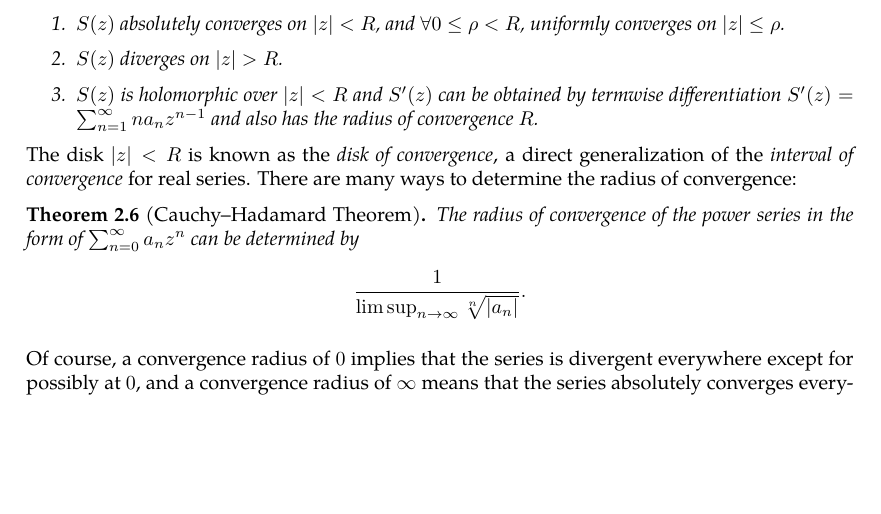
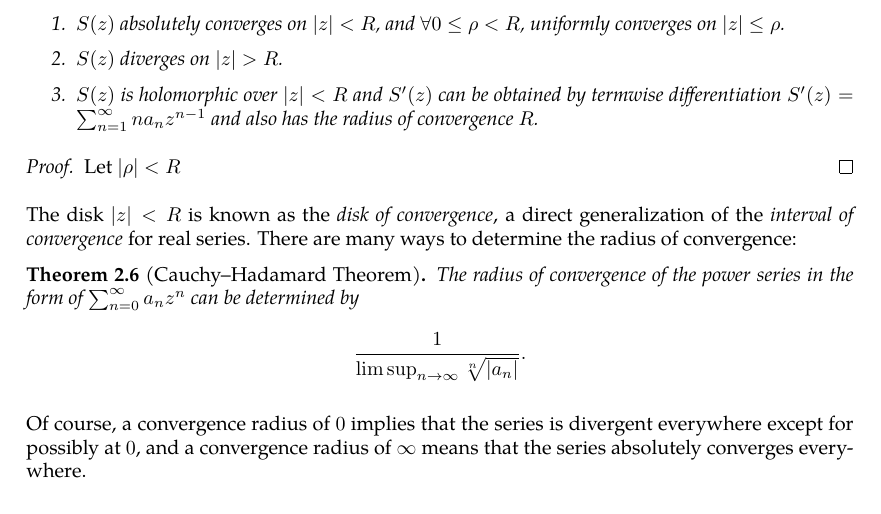
Before and after one commit to slipperking/complex-analysis-latex, a LaTeX document (main.tex): part of page 15 of 36, cut so that both start at the same text, the shorter picture padded with empty space. Compiled offline with pdfLaTeX.

Commit message:
overleaf_to_git (Sat May 31 15:01:16 2025 -0700): update main.tex from r6709 to r6714

```diff
--- a/main.tex
+++ b/main.tex
@@ -363,6 +363,9 @@ We will now observe the convergence of power series.
         \item \(S(z)\) is holomorphic over \(\abs{z}<R\) and \(S'(z)\) can be obtained by termwise differentiation \(S'(z)=\sum_{n=1}^\infty na_nz^{n-1}\) and also has the radius of convergence \(R\).
     \end{enumerate}
 \end{theorem}
+\begin{proof}
+    Let \(\abs{\rho}<R\)
+\end{proof}
 The disk \(\abs{z}<R\) is known as the \textit{disk of convergence}, a direct generalization of the \textit{interval of convergence} for real series. There are many ways to determine the radius of convergence:
 \begin{theorem}[Cauchy--Hadamard Theorem]\label{cauchyhadamard}
     The radius of convergence of the power series in the form of \(\sum_{n=0}^\infty a_nz^n\) can be determined by \[\frac{1}{\limsup_{n\to\infty}\sqrt[n]{\abs{a_n}}}.\]
```
